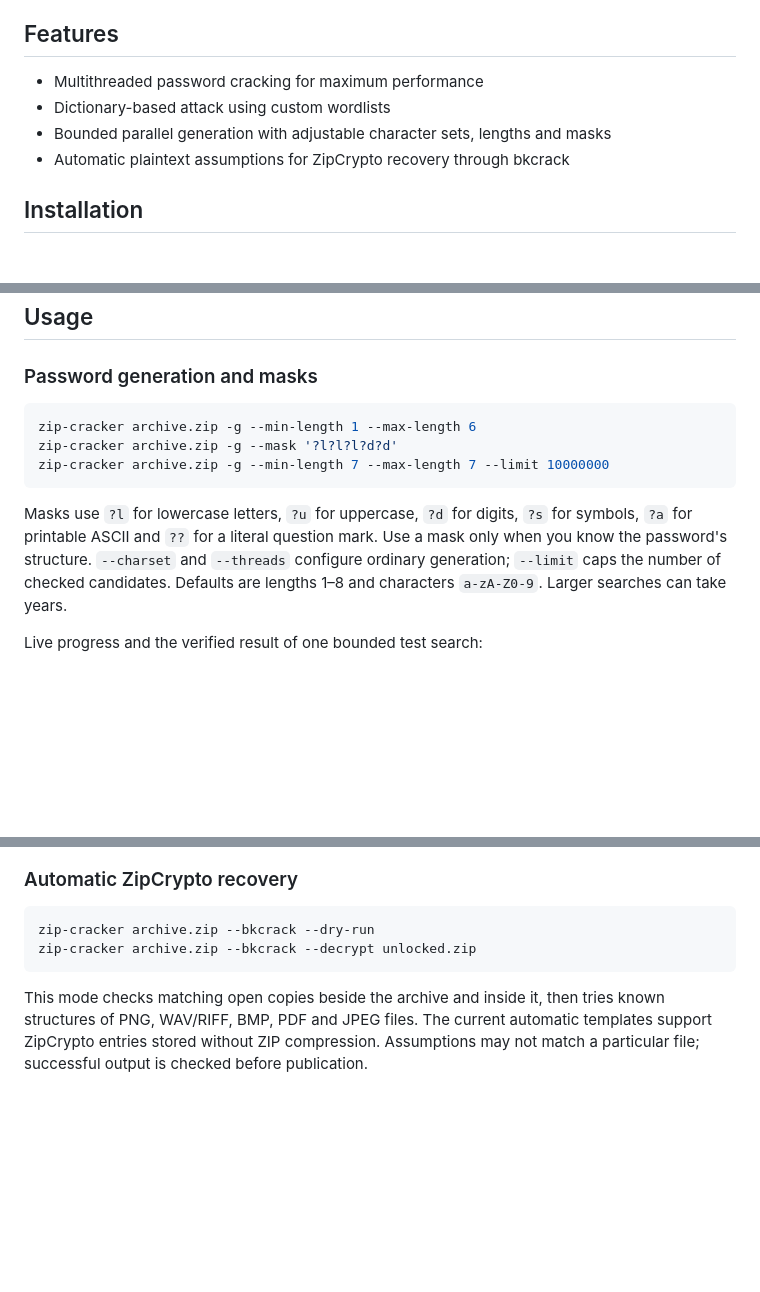
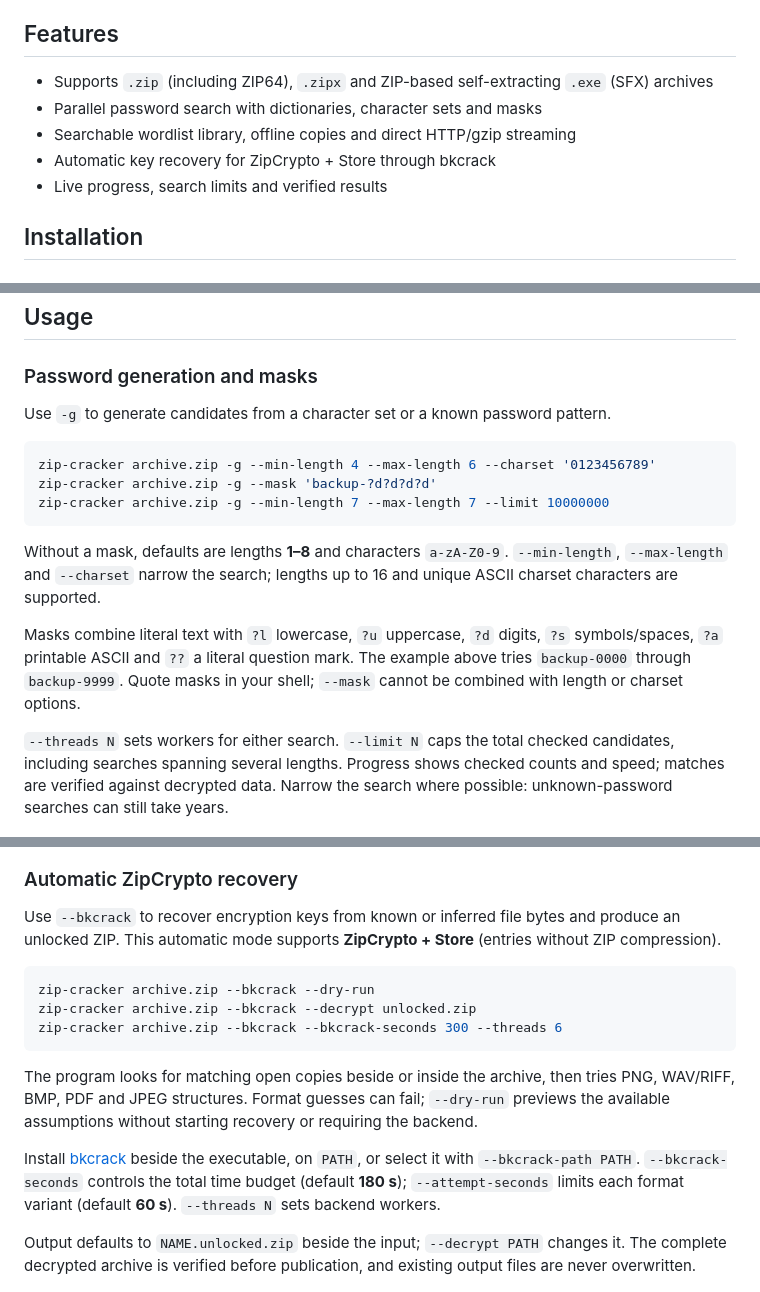
Before and after one commit to fresh-milkshake/zip-cracker, a Markdown page: readme.md, 3 parts joined by grey strips. GitHub-like rendering; blank space fills up the shorter version.

````diff
--- a/readme.md
+++ b/readme.md
@@ -12,10 +11,11 @@ Zip Cracker is a ~~powerful~~, modern, and ~~efficient~~ tool for cracking passw
 
 ## Features
 
-- Multithreaded password cracking for maximum performance
-- Dictionary-based attack using custom wordlists
-- Bounded parallel generation with adjustable character sets, lengths and masks
-- Automatic plaintext assumptions for ZipCrypto recovery through bkcrack
+- Supports `.zip` (including ZIP64), `.zipx` and ZIP-based self-extracting `.exe` (SFX) archives
+- Parallel password search with dictionaries, character sets and masks
+- Searchable wordlist library, offline copies and direct HTTP/gzip streaming
+- Automatic key recovery for ZipCrypto + Store through bkcrack
+- Live progress, search limits and verified results
 
 ## Installation
 
@@ -41,33 +41,55 @@ Invoke-WebRequest -Uri "https://raw.githubusercontent.com/fresh-milkshake/zip-cr
 
 ### Password generation and masks
 
+Use `-g` to generate candidates from a character set or a known password pattern.
+
 ```bash
-zip-cracker archive.zip -g --min-length 1 --max-length 6
-zip-cracker archive.zip -g --mask '?l?l?l?d?d'
+zip-cracker archive.zip -g --min-length 4 --max-length 6 --charset '0123456789'
+zip-cracker archive.zip -g --mask 'backup-?d?d?d?d'
 zip-cracker archive.zip -g --min-length 7 --max-length 7 --limit 10000000
 ```
 
-Masks use `?l` for lowercase letters, `?u` for uppercase, `?d` for digits,
-`?s` for symbols, `?a` for printable ASCII and `??` for a literal question mark.
-Use a mask only when you know the password's structure. `--charset` and `--threads`
-configure ordinary generation; `--limit` caps the number of checked candidates.
-Defaults are lengths 1–8 and characters `a-zA-Z0-9`. Larger searches can take years.
+Without a mask, defaults are lengths **1–8** and characters `a-zA-Z0-9`.
+`--min-length`, `--max-length` and `--charset` narrow the search; lengths up to
+16 and unique ASCII charset characters are supported.
 
-Live progress and the verified result of one bounded test search:
+Masks combine literal text with `?l` lowercase, `?u` uppercase, `?d` digits,
+`?s` symbols/spaces, `?a` printable ASCII and `??` a literal question mark.
+The example above tries `backup-0000` through `backup-9999`. Quote masks in your
+shell; `--mask` cannot be combined with length or charset options.
+
+`--threads N` sets workers for either search. `--limit N` caps the total checked
+candidates, including searches spanning several lengths. Progress shows checked
+counts and speed; matches are verified against decrypted data. Narrow the search
+where possible: unknown-password searches can still take years.
 
 ![Mask search with a verified result, checked count and speed](assets/screenshots/mask-search.png)
 
 ### Automatic ZipCrypto recovery
 
+Use `--bkcrack` to recover encryption keys from known or inferred file bytes and
+produce an unlocked ZIP. This automatic mode supports **ZipCrypto + Store**
+(entries without ZIP compression).
+
 ```bash
 zip-cracker archive.zip --bkcrack --dry-run
 zip-cracker archive.zip --bkcrack --decrypt unlocked.zip
+zip-cracker archive.zip --bkcrack --bkcrack-seconds 300 --threads 6
 ```
 
-This mode checks matching open copies beside the archive and inside it, then tries
-known structures of PNG, WAV/RIFF, BMP, PDF and JPEG files. The current automatic
-templates support ZipCrypto entries stored without ZIP compression. Assumptions
-may not match a particular file; successful output is checked before publication.
+The program looks for matching open copies beside or inside the archive, then
+tries PNG, WAV/RIFF, BMP, PDF and JPEG structures. Format guesses can fail;
+`--dry-run` previews the available assumptions without starting recovery or
+requiring the backend.
+
+Install [bkcrack](https://github.com/kimci86/bkcrack) beside the executable, on
+`PATH`, or select it with `--bkcrack-path PATH`. `--bkcrack-seconds` controls the
+total time budget (default **180 s**); `--attempt-seconds` limits each format
+variant (default **60 s**). `--threads N` sets backend workers.
+
+Output defaults to `NAME.unlocked.zip` beside the input; `--decrypt PATH`
+changes it. The complete decrypted archive is verified before publication,
+and existing output files are never overwritten.
 
 ![Automatic discovery of known content, key recovery progress and verified output](assets/screenshots/automatic-preview.png)
 
````
Also changed, not shown: other parts of readme.md (+47 -22 lines), assets/screenshots/dictionary-search.png (added), 16 other files.
